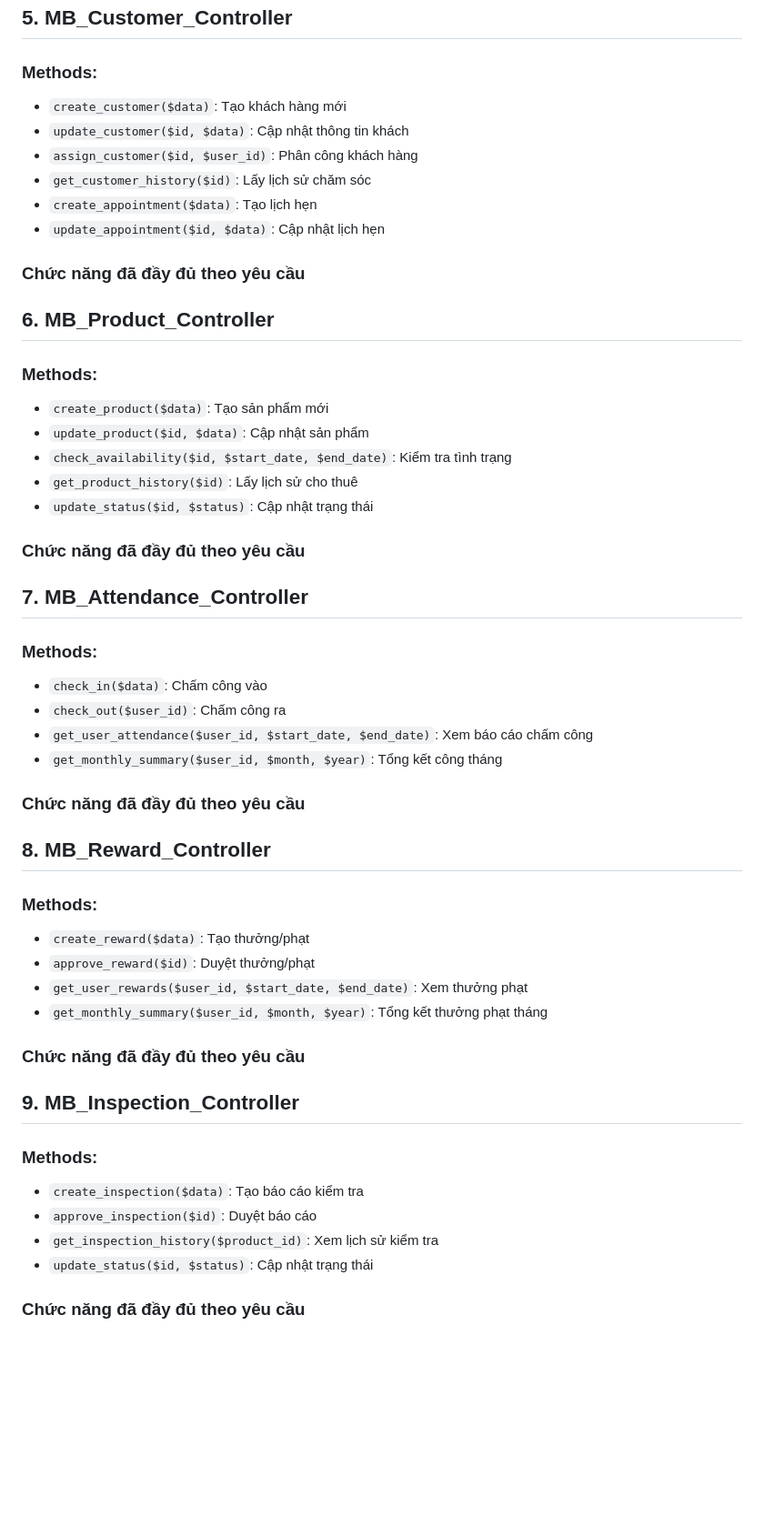
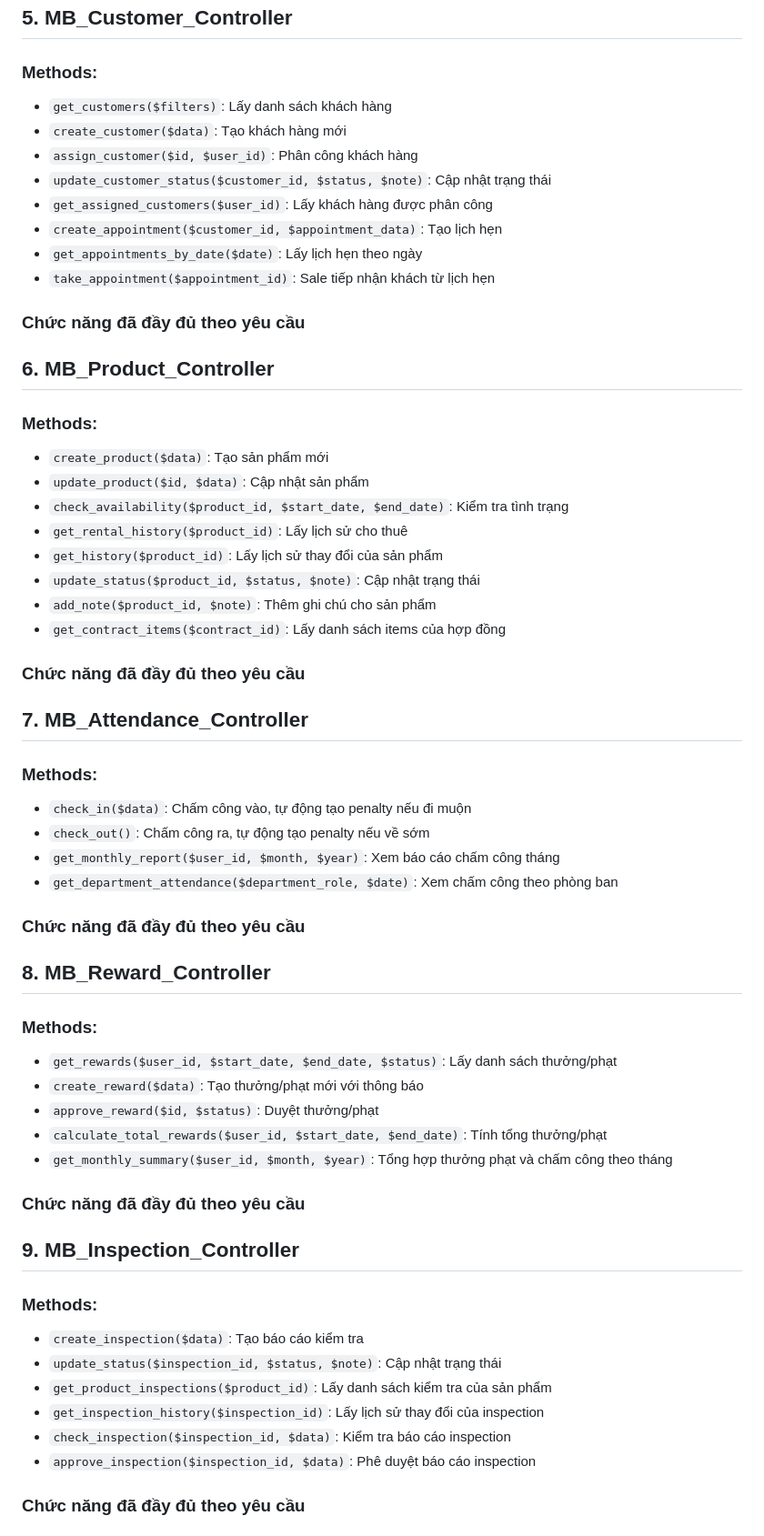
Before and after one commit to nguyentanphat8694/mp-fullstack, a Markdown page: function-controllers.md, the part around one of its changes. Shown at 91% size. GitHub-like rendering; blank space fills up the shorter version.

Commit message:
Update controller fulls and description for APIs

```diff
--- a/function-controllers.md
+++ b/function-controllers.md
@@ -52,12 +58,14 @@
 
 ## 5. MB_Customer_Controller
 ### Methods:
+- `get_customers($filters)`: Lấy danh sách khách hàng
 - `create_customer($data)`: Tạo khách hàng mới
-- `update_customer($id, $data)`: Cập nhật thông tin khách
 - `assign_customer($id, $user_id)`: Phân công khách hàng
-- `get_customer_history($id)`: Lấy lịch sử chăm sóc
-- `create_appointment($data)`: Tạo lịch hẹn
-- `update_appointment($id, $data)`: Cập nhật lịch hẹn
+- `update_customer_status($customer_id, $status, $note)`: Cập nhật trạng thái
+- `get_assigned_customers($user_id)`: Lấy khách hàng được phân công
+- `create_appointment($customer_id, $appointment_data)`: Tạo lịch hẹn
+- `get_appointments_by_date($date)`: Lấy lịch hẹn theo ngày
+- `take_appointment($appointment_id)`: Sale tiếp nhận khách từ lịch hẹn
 
 ### Chức năng đã đầy đủ theo yêu cầu
 
@@ -65,35 +73,41 @@
 ### Methods:
 - `create_product($data)`: Tạo sản phẩm mới
 - `update_product($id, $data)`: Cập nhật sản phẩm
-- `check_availability($id, $start_date, $end_date)`: Kiểm tra tình trạng
-- `get_product_history($id)`: Lấy lịch sử cho thuê
-- `update_status($id, $status)`: Cập nhật trạng thái
+- `check_availability($product_id, $start_date, $end_date)`: Kiểm tra tình trạng
+- `get_rental_history($product_id)`: Lấy lịch sử cho thuê
+- `get_history($product_id)`: Lấy lịch sử thay đổi của sản phẩm
+- `update_status($product_id, $status, $note)`: Cập nhật trạng thái
+- `add_note($product_id, $note)`: Thêm ghi chú cho sản phẩm
+- `get_contract_items($contract_id)`: Lấy danh sách items của hợp đồng
 
 ### Chức năng đã đầy đủ theo yêu cầu
 
 ## 7. MB_Attendance_Controller
 ### Methods:
-- `check_in($data)`: Chấm công vào
-- `check_out($user_id)`: Chấm công ra
-- `get_user_attendance($user_id, $start_date, $end_date)`: Xem báo cáo chấm công
-- `get_monthly_summary($user_id, $month, $year)`: Tổng kết công tháng
+- `check_in($data)`: Chấm công vào, tự động tạo penalty nếu đi muộn
+- `check_out()`: Chấm công ra, tự động tạo penalty nếu về sớm
+- `get_monthly_report($user_id, $month, $year)`: Xem báo cáo chấm công tháng
+- `get_department_attendance($department_role, $date)`: Xem chấm công theo phòng ban
 
 ### Chức năng đã đầy đủ theo yêu cầu
 
 ## 8. MB_Reward_Controller
 ### Methods:
-- `create_reward($data)`: Tạo thưởng/phạt
-- `approve_reward($id)`: Duyệt thưởng/phạt
-- `get_user_rewards($user_id, $start_date, $end_date)`: Xem thưởng phạt
-- `get_monthly_summary($user_id, $month, $year)`: Tổng kết thưởng phạt tháng
+- `get_rewards($user_id, $start_date, $end_date, $status)`: Lấy danh sách thưởng/phạt
+- `create_reward($data)`: Tạo thưởng/phạt mới với thông báo
+- `approve_reward($id, $status)`: Duyệt thưởng/phạt
+- `calculate_total_rewards($user_id, $start_date, $end_date)`: Tính tổng thưởng/phạt
+- `get_monthly_summary($user_id, $month, $year)`: Tổng hợp thưởng phạt và chấm công theo tháng
 
 ### Chức năng đã đầy đủ theo yêu cầu
 
 ## 9. MB_Inspection_Controller
 ### Methods:
 - `create_inspection($data)`: Tạo báo cáo kiểm tra
-- `approve_inspection($id)`: Duyệt báo cáo
-- `get_inspection_history($product_id)`: Xem lịch sử kiểm tra
-- `update_status($id, $status)`: Cập nhật trạng thái
+- `update_status($inspection_id, $status, $note)`: Cập nhật trạng thái
+- `get_product_inspections($product_id)`: Lấy danh sách kiểm tra của sản phẩm
+- `get_inspection_history($inspection_id)`: Lấy lịch sử thay đổi của inspection
+- `check_inspection($inspection_id, $data)`: Kiểm tra báo cáo inspection
+- `approve_inspection($inspection_id, $data)`: Phê duyệt báo cáo inspection
 
 ### Chức năng đã đầy đủ theo yêu cầu
```
Also changed, not shown: other parts of function-controllers.md (+37 -0 lines), APIs.md (+13 -0 lines).
